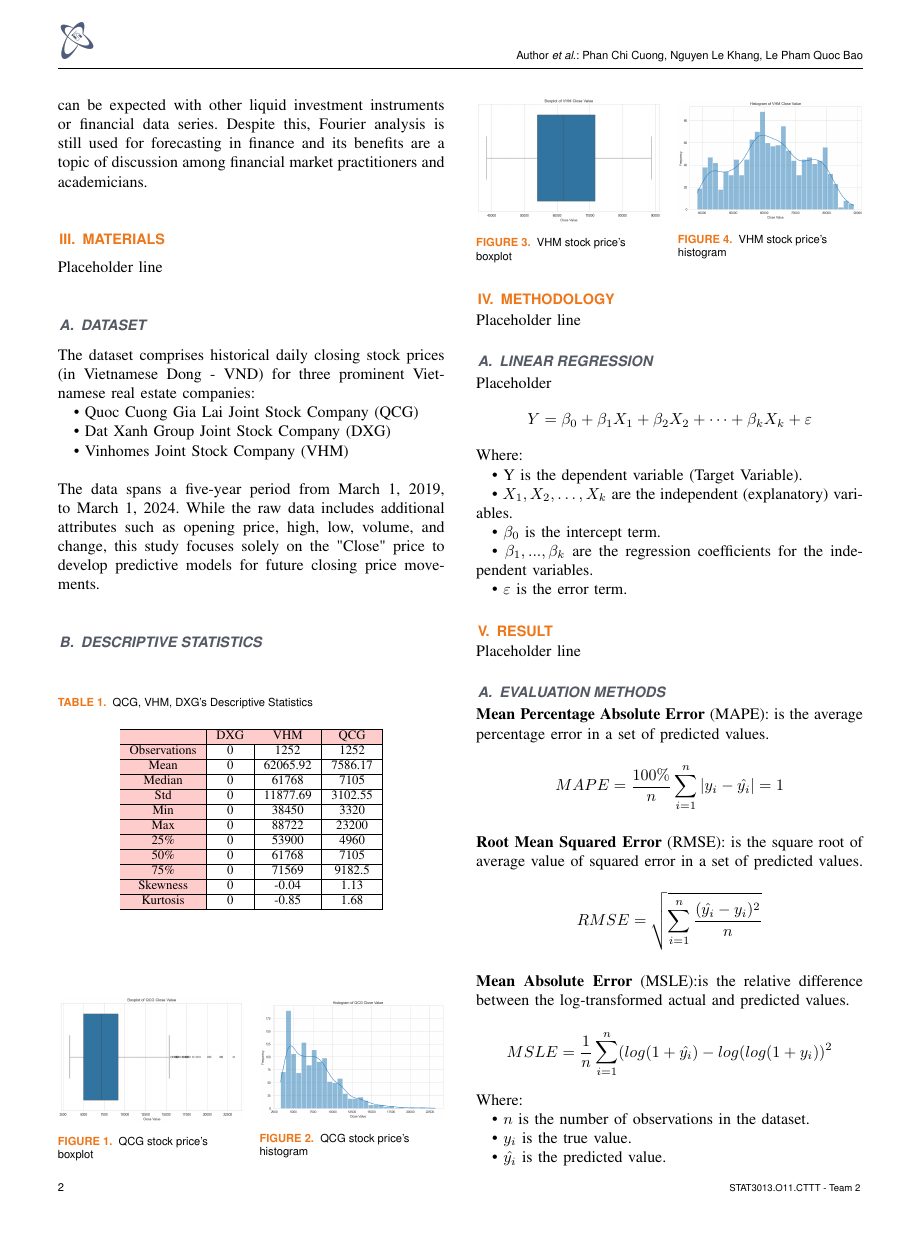
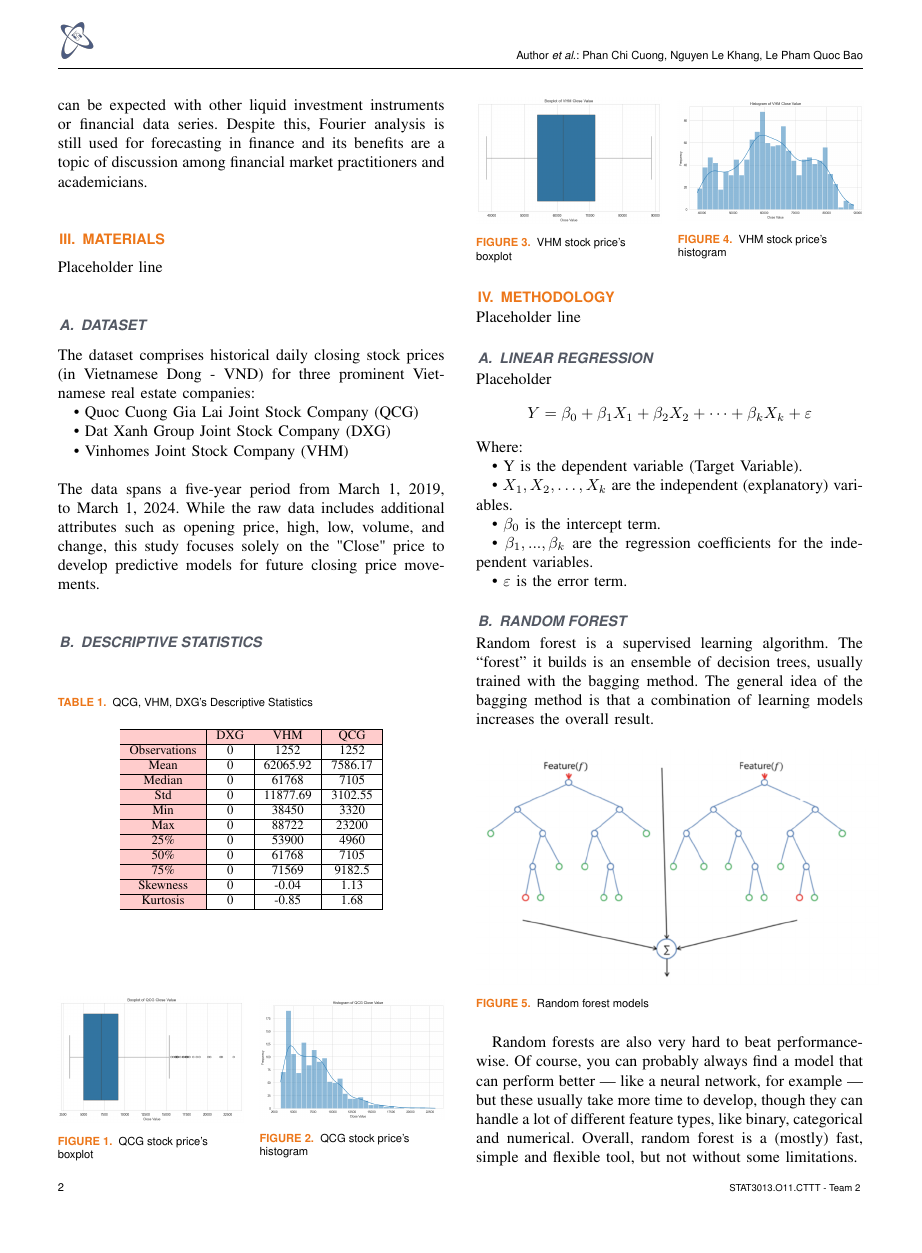
Before and after one commit to cngpc43/IS403.O21.HTCL, a LaTeX paper (Latex/TemplatePaper.tex): page 2 of 3. Compiled offline with pdfLaTeX; a missing font is replaced by an installed copy or a similar font; a LaTeX package or settings file that is missing is left out.

Commit message:
Khang update GRU + RF desc

```diff
--- a/Latex/TemplatePaper.tex
+++ b/Latex/TemplatePaper.tex
@@ -136,4 +136,18 @@ Where:\\
 	\indent\textbullet\ \(\beta_0\) is the intercept term.\\
 	\indent\textbullet\ \(\beta_1,..., \beta_k\) are the regression coefficients for the independent variables.\\
 	\indent\textbullet\ \(\varepsilon\) is the error term.
+\subsection{Random Forest}
+Random forest is a supervised learning algorithm. The “forest” it builds is an ensemble of decision trees, usually trained with the bagging method. The general idea of the bagging method is that a combination of learning models increases the overall result.
+\begin{figure}[H]
+  \centering
+  \begin{minipage}{0.5\textwidth}
+  \centering
 
+  \includegraphics[width=1\textwidth]{bibliography/Figure/RF_work.png}
+  \caption{Random forest models}
+  \label{fig:1}
+  \end{minipage}
+\end{figure}
+Random forests are also very hard to beat performance-wise. Of course, you can probably always find a model that can perform better — like a neural network, for example — but these usually take more time to develop, though they can handle a lot of different feature types, like binary, categorical and numerical.
+Overall, random forest is a (mostly) fast, simple and flexible tool, but not without some limitations.
+\subsection{GRU}
```
Also changed, not shown: Latex/TemplatePaper.pdf, Latex/bibliography/Figure/RF_work.png (added), Latex/TemplatePaper.tex (28 more changed lines), 2 other files.
